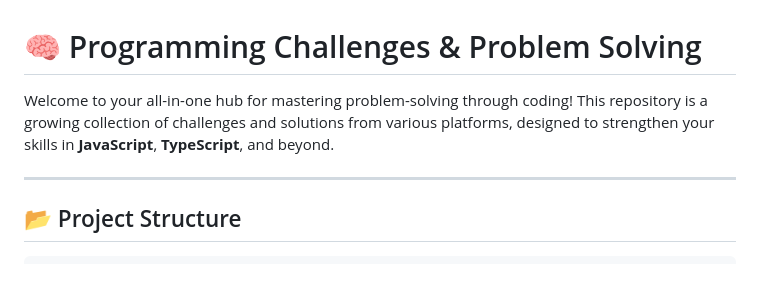
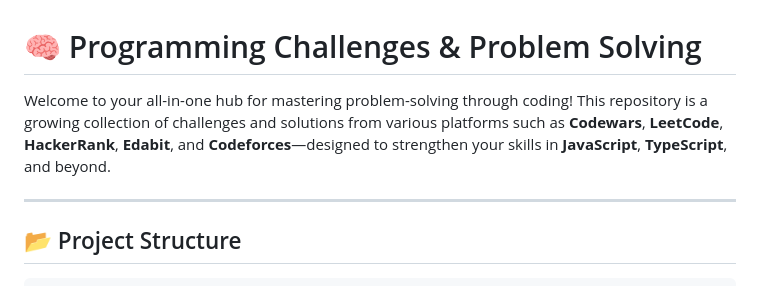
Before and after one commit to Ahmed-Maher77/JavaScript-Problem-Solving-Codewars, a Markdown page: README.md, the part around the change. Drawn GitHub-style.

```diff
--- a/README.md
+++ b/README.md
@@ -1,6 +1,6 @@
 # 🧠 Programming Challenges & Problem Solving
 
-Welcome to your all-in-one hub for mastering problem-solving through coding! This repository is a growing collection of challenges and solutions from various platforms, designed to strengthen your skills in **JavaScript**, **TypeScript**, and beyond.
+Welcome to your all-in-one hub for mastering problem-solving through coding! This repository is a growing collection of challenges and solutions from various platforms such as **Codewars**, **LeetCode**, **HackerRank**, **Edabit**, and **Codeforces**—designed to strengthen your skills in **JavaScript**, **TypeScript**, and beyond.
 
 ---
 
```
